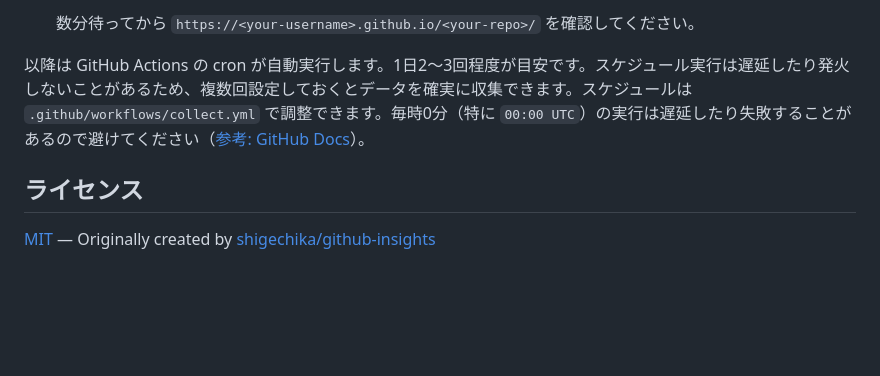
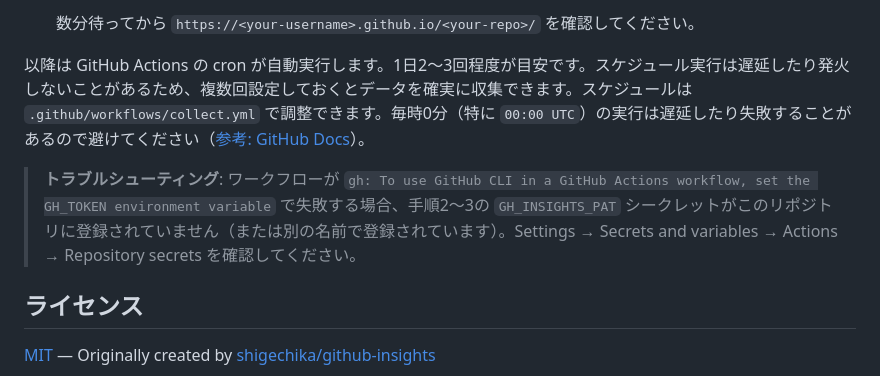
Before and after one commit to shigechika/github-insights, a Markdown page: README.ja.md, the part around the change. Rendered like a GitHub page; blank space fills up the shorter version.

```diff
--- a/README.ja.md
+++ b/README.ja.md
@@ -57,6 +57,8 @@ GitHub のトラフィックデータ（閲覧数・クローン数）は **14
 
 以降は GitHub Actions の cron が自動実行します。1日2〜3回程度が目安です。スケジュール実行は遅延したり発火しないことがあるため、複数回設定しておくとデータを確実に収集できます。スケジュールは `.github/workflows/collect.yml` で調整できます。毎時0分（特に `00:00 UTC`）の実行は遅延したり失敗することがあるので避けてください（[参考: GitHub Docs](https://docs.github.com/en/actions/using-workflows/events-that-trigger-workflows#schedule)）。
 
+> **トラブルシューティング**: ワークフローが `gh: To use GitHub CLI in a GitHub Actions workflow, set the GH_TOKEN environment variable` で失敗する場合、手順2〜3の `GH_INSIGHTS_PAT` シークレットがこのリポジトリに登録されていません（または別の名前で登録されています）。Settings → Secrets and variables → Actions → Repository secrets を確認してください。
+
 ## ライセンス
 
 [MIT](LICENSE) — Originally created by [shigechika/github-insights](https://github.com/shigechika/github-insights)
```
Also changed, not shown: README.md (+2 -0 lines).
